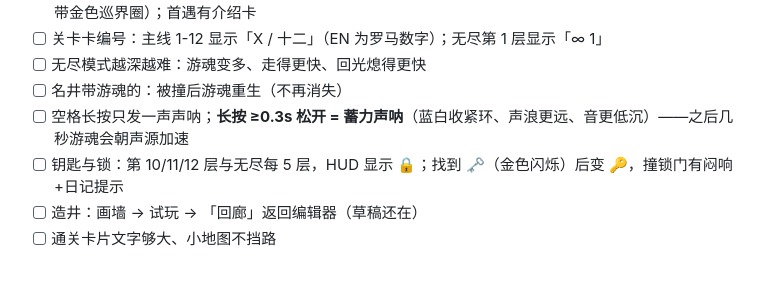
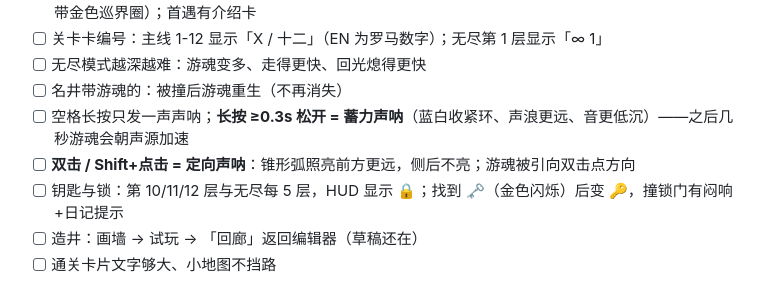
Before and after one commit to jfg-jfg/collected-wonders, a Markdown page: docs/DEVICE-CHECK.md, the part around the change. Drawn GitHub-style.

Commit message:
docs(device-check): 定向声呐真机项
Co-Authored-By: Claude Fable 5 <noreply@anthropic.com>

```diff
--- a/docs/DEVICE-CHECK.md
+++ b/docs/DEVICE-CHECK.md
@@ -33,6 +33,7 @@
 - [ ] 无尽模式越深越难：游魂变多、走得更快、回光熄得更快
 - [ ] 名井带游魂的：被撞后游魂重生（不再消失）
 - [ ] 空格长按只发一声声呐；**长按 ≥0.3s 松开 = 蓄力声呐**（蓝白收紧环、声浪更远、音更低沉）——之后几秒游魂会朝声源加速
+- [ ] **双击 / Shift+点击 = 定向声呐**：锥形弧照亮前方更远，侧后不亮；游魂被引向双击点方向
 - [ ] 钥匙与锁：第 10/11/12 层与无尽每 5 层，HUD 显示 🔒；找到 🗝（金色闪烁）后变 🔑，撞锁门有闷响+日记提示
 - [ ] 造井：画墙 → 试玩 → 「回廊」返回编辑器（草稿还在）
 - [ ] 通关卡片文字够大、小地图不挡路
```
